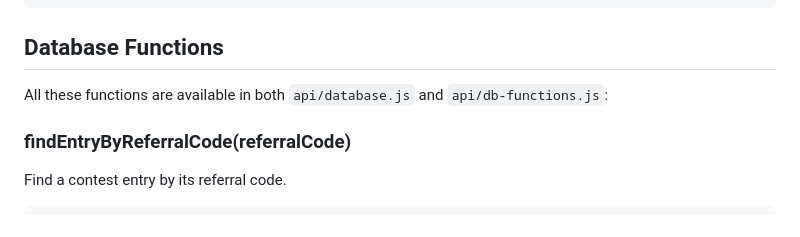
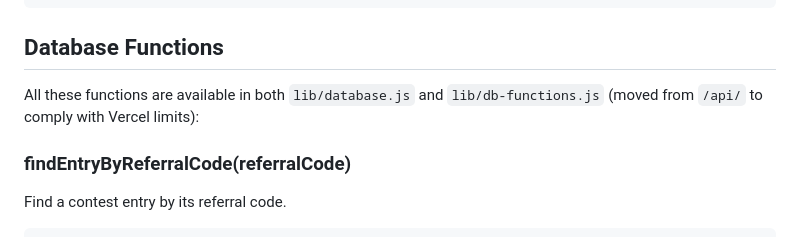
Before and after one commit to DMon9/sports-dugout-firebase, a Markdown page: REFERRAL-API-GUIDE.md, the part around the change. Rendered like a GitHub page.

```diff
--- a/REFERRAL-API-GUIDE.md
+++ b/REFERRAL-API-GUIDE.md
@@ -154,7 +154,7 @@ localStorage.removeItem('referralCode');
 
 ## Database Functions
 
-All these functions are available in both `api/database.js` and `api/db-functions.js`:
+All these functions are available in both `lib/database.js` and `lib/db-functions.js` (moved from `/api/` to comply with Vercel limits):
 
 ### findEntryByReferralCode(referralCode)
 Find a contest entry by its referral code.
```
Also changed, not shown: API-CHANGES.md (+4 -2 lines), IMPLEMENTATION-SUMMARY.md (+11 -5 lines).
